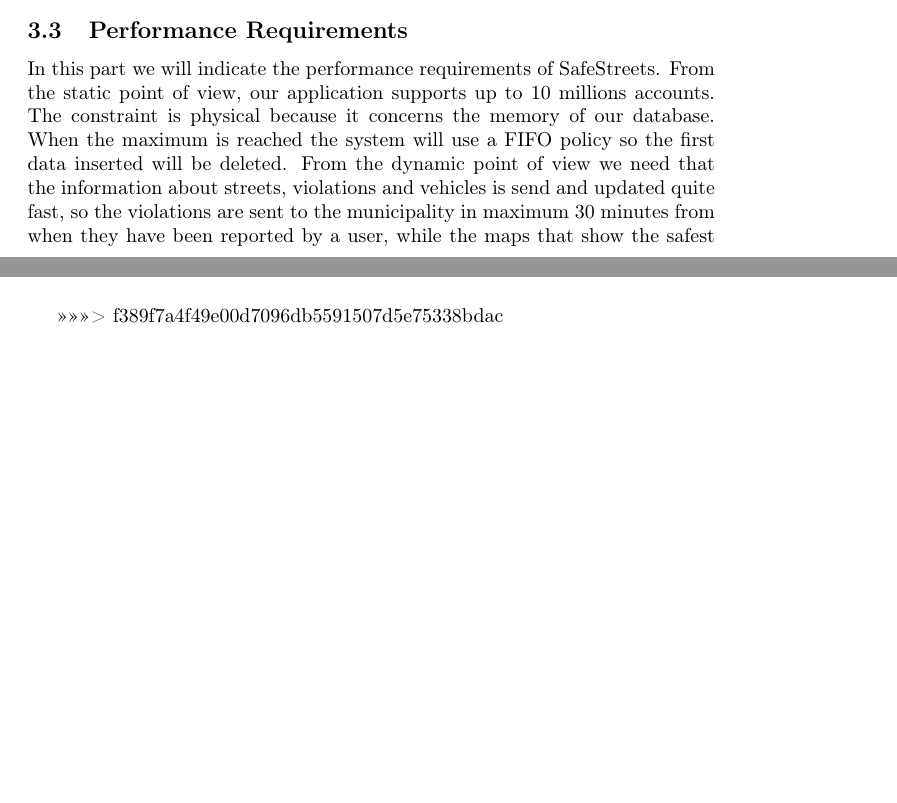
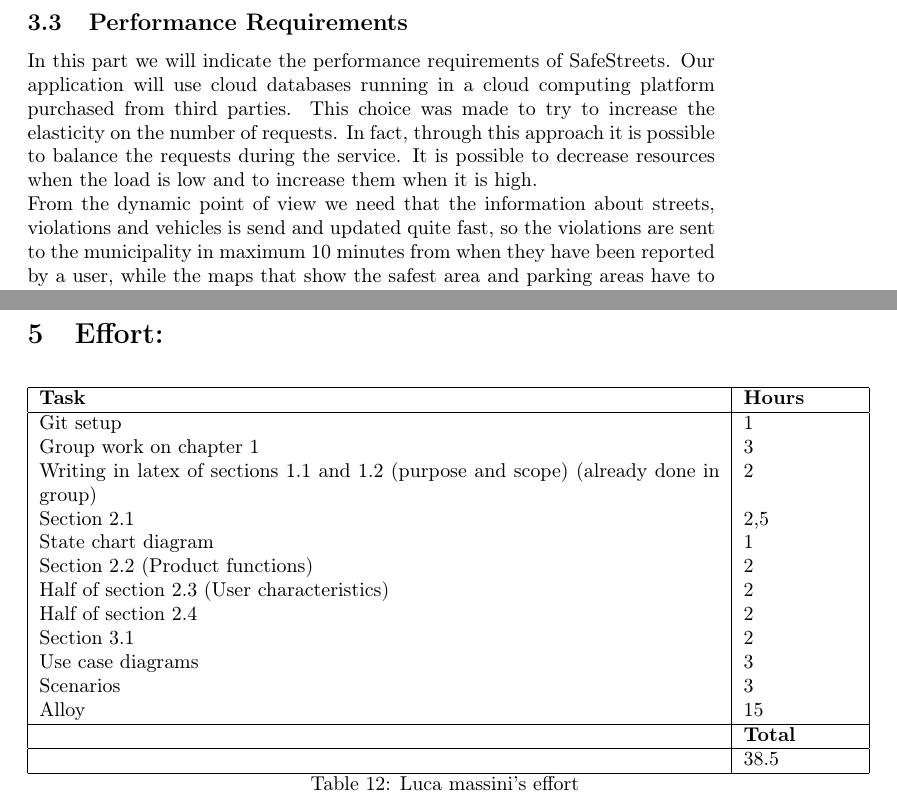
Before and after one commit to Dany97/MassiniNicolo, a LaTeX document (RASD/RASD.tex): two parts of pages 62 and 68 of 68 before the commit and two parts of pages 63 and 70 of 70 after it, joined at a grey line, cut so that both start at the same text, the shorter picture padded with empty space. Compiled offline with pdfLaTeX.

Commit message:
Effort and general review.

```diff
--- a/RASD/RASD.tex
+++ b/RASD/RASD.tex
@@ -1360,8 +1370,8 @@
 +
 \subsection{Performance Requirements}
 
-In this part we will indicate the performance requirements of SafeStreets. From the static point of view, our application supports up to 10 millions accounts. The constraint is physical because it concerns the memory of our database. When the maximum is reached the system will use a FIFO policy so the first data inserted will be deleted.
-From the dynamic point of view we need that the information about streets, violations and vehicles is send and updated quite fast, so the violations are sent to the municipality in maximum 30 minutes from when they have been reported by a user, while the maps that show the safest area and parking areas have to be updated in maximum 1 hour. Same thing for the reported vehicles.
+In this part we will indicate the performance requirements of SafeStreets. Our application will use cloud databases running in a cloud computing platform purchased from third parties. This choice was made to try to increase the elasticity on the number of requests. In fact, through this approach it is possible to balance the requests during the service. It is possible to decrease resources when the load is low and to increase them when it is high.\\
+From the dynamic point of view we need that the information about streets, violations and vehicles is send and updated quite fast, so the violations are sent to the municipality in maximum 10 minutes from when they have been reported by a user, while the maps that show the safest area and parking areas have to be updated in maximum 1 hour. Same thing for the reported vehicles.
 The requests from municipality and private users have to be processed in less than 5 seconds, in order to provide a fast service.
 
 
@@ -1468,7 +1477,30 @@
 	\caption{Consistency}
 \end{figure}
 \FloatBarrier
-
->>>>>>> f389f7a4f49e00d7096db5591507d5e75338bdac
+\newpage
+\section{Effort:}
+\begin{longtable}{| p{12 cm} | p{2 cm} |}
+		\hline
+		{\bf Task} & {\bf Hours}\\
+		\hline
+		 Git setup & 1 \\
+		 Group work on chapter 1 & 3 \\
+		 Writing in latex of sections 1.1 and 1.2 (purpose and scope) (already done in group) & 2 \\
+		 Section 2.1 & 2,5 \\
+		 State chart diagram & 1 \\
+		 Section 2.2 (Product functions) & 2 \\
+		 Half of section 2.3 (User characteristics) & 2 \\
+		 Half of section 2.4 & 2 \\
+		 Section 3.1 & 2\\
+		 Use case diagrams & 3 \\
+		 Scenarios & 3 \\
+		 Alloy & 15\\
+		\hline
+		&  {\bf Total} \\
+		\hline
+		&  38.5 \\
+		\hline
+		\caption{Luca massini's effort}
+	\end{longtable}
 
 \end{document}
```
Also changed, not shown: RASD/RASD.tex (17 more changed lines).
